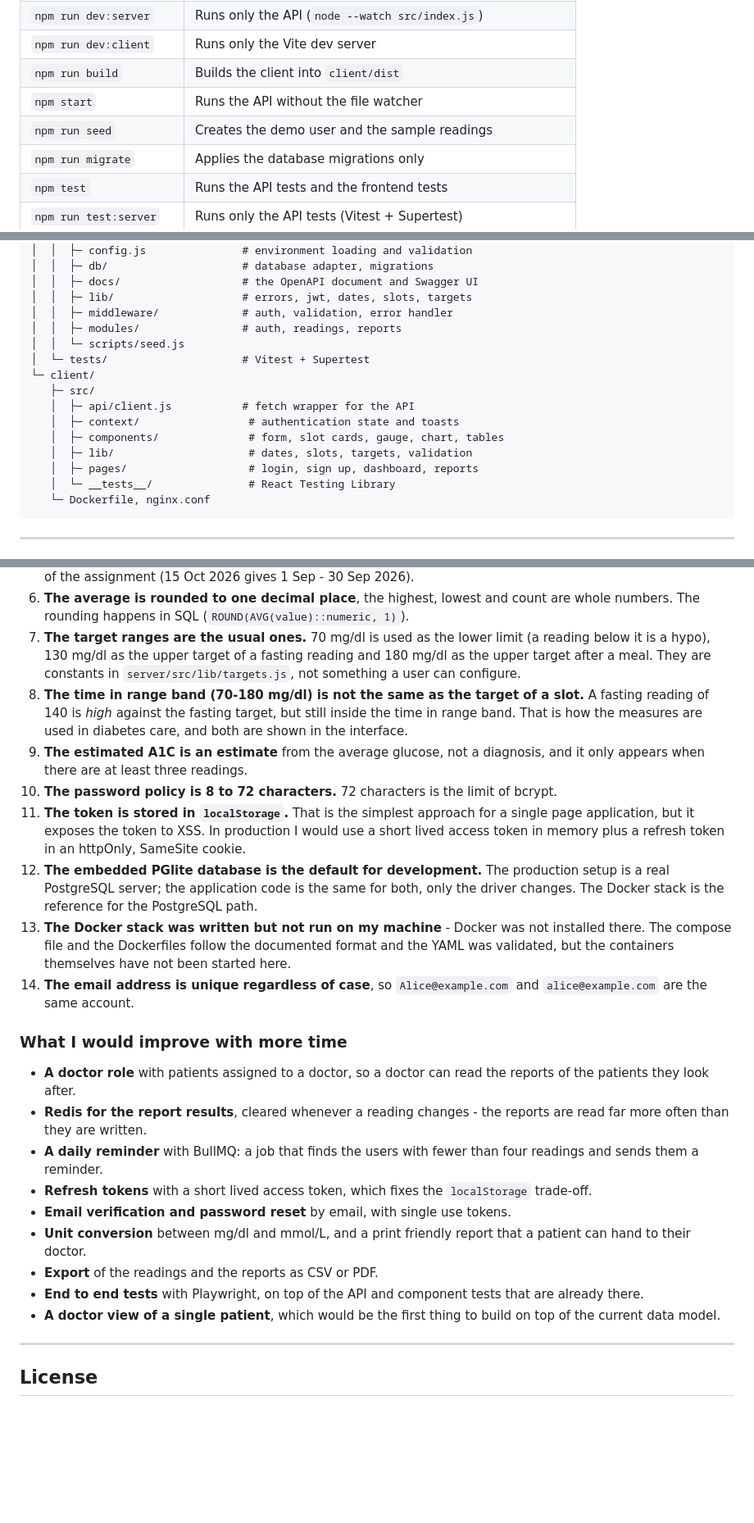
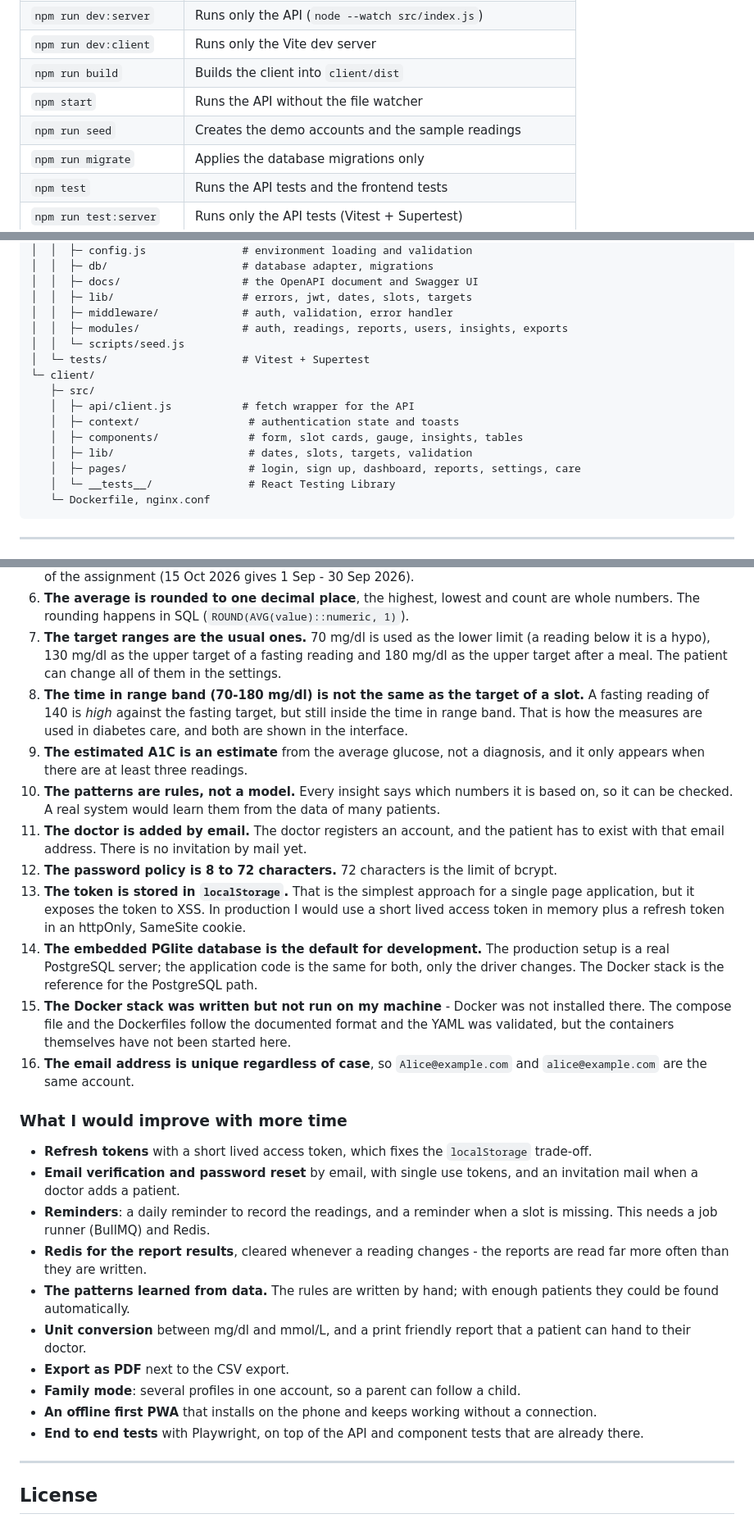
Before and after one commit to Revanth2716/sweety-blood-glucose-tracker, a Markdown page: README.md, 3 parts joined by grey strips. Shown at 82% size. Rendered like a GitHub page; blank space fills up the shorter version.

````diff
--- a/README.md
+++ b/README.md
@@ -234,7 +253,7 @@ and `npm run migrate` applies them on their own. The applied migrations are trac
 | `npm run dev:client`    | Runs only the Vite dev server                                 |
 | `npm run build`         | Builds the client into `client/dist`                          |
 | `npm start`             | Runs the API without the file watcher                         |
-| `npm run seed`          | Creates the demo user and the sample readings                 |
+| `npm run seed`          | Creates the demo accounts and the sample readings             |
 | `npm run migrate`       | Applies the database migrations only                          |
 | `npm test`              | Runs the API tests and the frontend tests                     |
 | `npm run test:server`   | Runs only the API tests (Vitest + Supertest)                  |
@@ -416,16 +463,16 @@ Every error uses the same envelope, so the interface can always show the message
 │  │  ├─ docs/                   # the OpenAPI document and Swagger UI
 │  │  ├─ lib/                    # errors, jwt, dates, slots, targets
 │  │  ├─ middleware/             # auth, validation, error handler
-│  │  ├─ modules/                # auth, readings, reports
+│  │  ├─ modules/                # auth, readings, reports, users, insights, exports
 │  │  └─ scripts/seed.js
 │  └─ tests/                     # Vitest + Supertest
 └─ client/
    ├─ src/
    │  ├─ api/client.js           # fetch wrapper for the API
    │  ├─ context/                 # authentication state and toasts
-   │  ├─ components/              # form, slot cards, gauge, chart, tables
+   │  ├─ components/              # form, slot cards, gauge, insights, tables
    │  ├─ lib/                     # dates, slots, targets, validation
-   │  ├─ pages/                   # login, sign up, dashboard, reports
+   │  ├─ pages/                   # login, sign up, dashboard, reports, settings, care
    │  └─ __tests__/               # React Testing Library
    └─ Dockerfile, nginx.conf
 ```
@@ -458,43 +505,47 @@ Every error uses the same envelope, so the interface can always show the message
    numbers. The rounding happens in SQL (`ROUND(AVG(value)::numeric, 1)`).
 7. **The target ranges are the usual ones.** 70 mg/dl is used as the lower limit (a reading below
    it is a hypo), 130 mg/dl as the upper target of a fasting reading and 180 mg/dl as the upper
-   target after a meal. They are constants in `server/src/lib/targets.js`, not something a user
-   can configure.
+   target after a meal. The patient can change all of them in the settings.
 8. **The time in range band (70-180 mg/dl) is not the same as the target of a slot.** A fasting
    reading of 140 is _high_ against the fasting target, but still inside the time in range band.
    That is how the measures are used in diabetes care, and both are shown in the interface.
 9. **The estimated A1C is an estimate** from the average glucose, not a diagnosis, and it only
    appears when there are at least three readings.
-10. **The password policy is 8 to 72 characters.** 72 characters is the limit of bcrypt.
-11. **The token is stored in `localStorage`.** That is the simplest approach for a single page
+10. **The patterns are rules, not a model.** Every insight says which numbers it is based on, so
+    it can be checked. A real system would learn them from the data of many patients.
+11. **The doctor is added by email.** The doctor registers an account, and the patient has to
+    exist with that email address. There is no invitation by mail yet.
+12. **The password policy is 8 to 72 characters.** 72 characters is the limit of bcrypt.
+13. **The token is stored in `localStorage`.** That is the simplest approach for a single page
     application, but it exposes the token to XSS. In production I would use a short lived access
     token in memory plus a refresh token in an httpOnly, SameSite cookie.
-12. **The embedded PGlite database is the default for development.** The production setup is a
+14. **The embedded PGlite database is the default for development.** The production setup is a
     real PostgreSQL server; the application code is the same for both, only the driver changes.
     The Docker stack is the reference for the PostgreSQL path.
-13. **The Docker stack was written but not run on my machine** - Docker was not installed there.
+15. **The Docker stack was written but not run on my machine** - Docker was not installed there.
     The compose file and the Dockerfiles follow the documented format and the YAML was validated,
     but the containers themselves have not been started here.
-14. **The email address is unique regardless of case**, so `Alice@example.com` and
+16. **The email address is unique regardless of case**, so `Alice@example.com` and
     `alice@example.com` are the same account.
 
 ### What I would improve with more time
 
-- **A doctor role** with patients assigned to a doctor, so a doctor can read the reports of the
-  patients they look after.
+- **Refresh tokens** with a short lived access token, which fixes the `localStorage` trade-off.
+- **Email verification and password reset** by email, with single use tokens, and an invitation
+  mail when a doctor adds a patient.
+- **Reminders**: a daily reminder to record the readings, and a reminder when a slot is missing.
+  This needs a job runner (BullMQ) and Redis.
 - **Redis for the report results**, cleared whenever a reading changes - the reports are read far
   more often than they are written.
-- **A daily reminder** with BullMQ: a job that finds the users with fewer than four readings and
-  sends them a reminder.
-- **Refresh tokens** with a short lived access token, which fixes the `localStorage` trade-off.
-- **Email verification and password reset** by email, with single use tokens.
+- **The patterns learned from data.** The rules are written by hand; with enough patients they
+  could be found automatically.
 - **Unit conversion** between mg/dl and mmol/L, and a print friendly report that a patient can
   hand to their doctor.
-- **Export** of the readings and the reports as CSV or PDF.
+- **Export as PDF** next to the CSV export.
+- **Family mode**: several profiles in one account, so a parent can follow a child.
+- **An offline first PWA** that installs on the phone and keeps working without a connection.
 - **End to end tests** with Playwright, on top of the API and component tests that are already
   there.
-- **A doctor view of a single patient**, which would be the first thing to build on top of the
-  current data model.
 
 ---
 
````
Also changed, not shown: other parts of README.md (+95 -48 lines), docs/screenshots/08-insights.png (added), docs/screenshots/09-care-console.png (added), docs/screenshots/10-settings.png (added), 1 other file.
